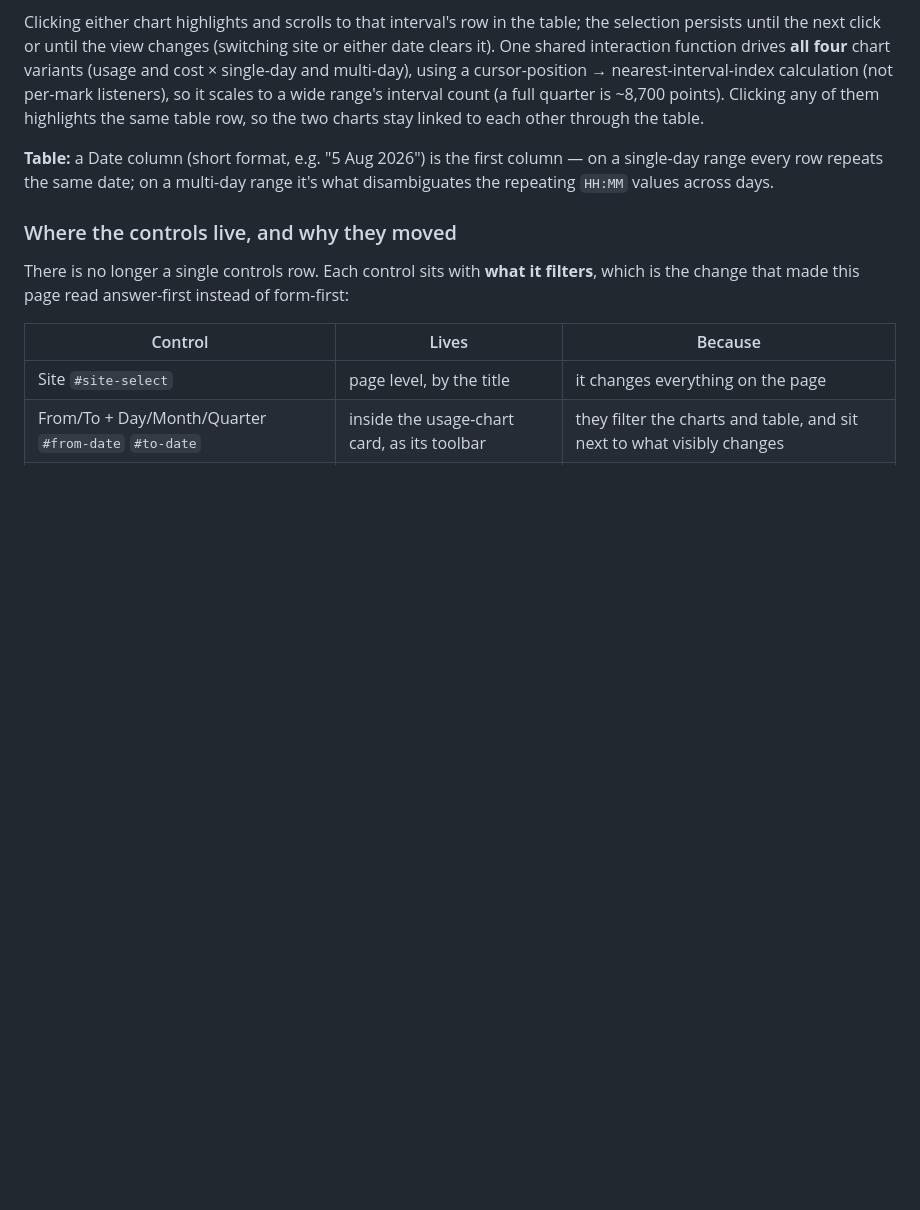
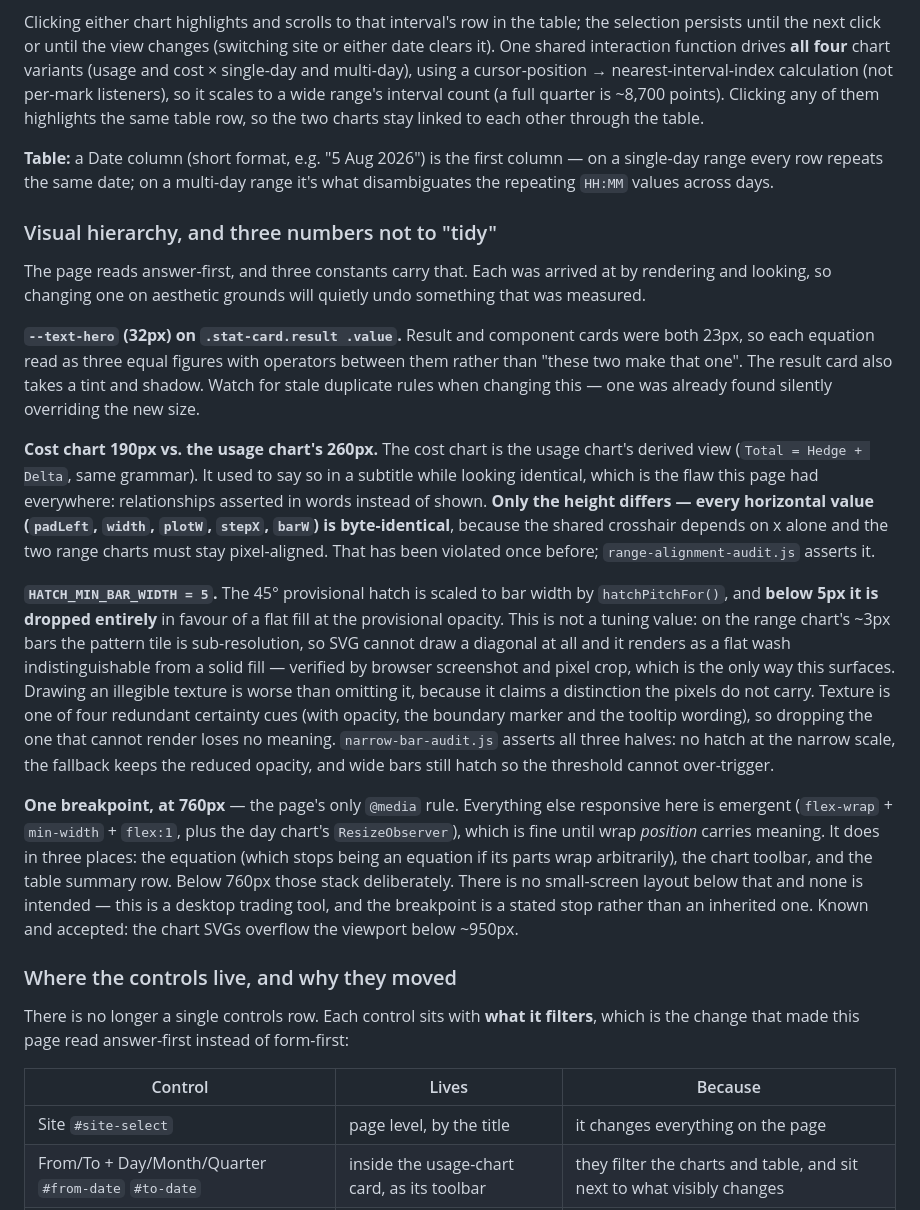
Before and after one commit to thinhtanhuynh/peakpower-trading-demo, a Markdown page: CLAUDE.md, the part around the change. GitHub-like rendering; blank space fills up the shorter version.

Commit message:
Record the three measured constants behind the visual pass
--text-hero, the cost chart's 190px, and HATCH_MIN_BAR_WIDTH all look like
arbitrary style values and are not: each came from rendering the page and
looking at it, and each will be quietly undone by anyone tidying numbers on
aesthetic grounds.

The hatch floor is the one most likely to be "fixed" back. It reads as a
magic number, but below it a diagonal pattern tile is sub-resolution and
renders as a flat wash — so the fallback to a plain fill is deliberate, and
drawing the hatch there would claim a distinction the pixels cannot carry.

Also records that only the cost chart's height differs from the usage
chart's, never its horizontal geometry, since the shared crosshair depends
on x alone; and that the 760px breakpoint is a stated stop for a desktop
tool rather than the start of a small-screen layout.

Co-Authored-By: Claude Opus 5 (1M context) <noreply@anthropic.com>

```diff
--- a/CLAUDE.md
+++ b/CLAUDE.md
@@ -857,6 +857,51 @@ column — on a single-day range every row repeats the same date; on a
 multi-day range it's what disambiguates the repeating `HH:MM` values
 across days.
 
+### Visual hierarchy, and three numbers not to "tidy"
+
+The page reads answer-first, and three constants carry that. Each was
+arrived at by rendering and looking, so changing one on aesthetic grounds
+will quietly undo something that was measured.
+
+**`--text-hero` (32px) on `.stat-card.result .value`.** Result and component
+cards were both 23px, so each equation read as three equal figures with
+operators between them rather than "these two make that one". The result
+card also takes a tint and shadow. Watch for stale duplicate rules when
+changing this — one was already found silently overriding the new size.
+
+**Cost chart 190px vs. the usage chart's 260px.** The cost chart is the usage
+chart's derived view (`Total = Hedge + Delta`, same grammar). It used to say
+so in a subtitle while looking identical, which is the flaw this page had
+everywhere: relationships asserted in words instead of shown. **Only the
+height differs — every horizontal value (`padLeft`, `width`, `plotW`,
+`stepX`, `barW`) is byte-identical**, because the shared crosshair depends
+on x alone and the two range charts must stay pixel-aligned. That has been
+violated once before; `range-alignment-audit.js` asserts it.
+
+**`HATCH_MIN_BAR_WIDTH = 5`.** The 45° provisional hatch is scaled to bar
+width by `hatchPitchFor()`, and **below 5px it is dropped entirely** in
+favour of a flat fill at the provisional opacity. This is not a tuning
+value: on the range chart's ~3px bars the pattern tile is sub-resolution, so
+SVG cannot draw a diagonal at all and it renders as a flat wash
+indistinguishable from a solid fill — verified by browser screenshot and
+pixel crop, which is the only way this surfaces. Drawing an illegible
+texture is worse than omitting it, because it claims a distinction the
+pixels do not carry. Texture is one of four redundant certainty cues
+(with opacity, the boundary marker and the tooltip wording), so dropping the
+one that cannot render loses no meaning. `narrow-bar-audit.js` asserts all
+three halves: no hatch at the narrow scale, the fallback keeps the reduced
+opacity, and wide bars still hatch so the threshold cannot over-trigger.
+
+**One breakpoint, at 760px** — the page's only `@media` rule. Everything
+else responsive here is emergent (`flex-wrap` + `min-width` + `flex:1`, plus
+the day chart's `ResizeObserver`), which is fine until wrap *position*
+carries meaning. It does in three places: the equation (which stops being an
+equation if its parts wrap arbitrarily), the chart toolbar, and the table
+summary row. Below 760px those stack deliberately. There is no small-screen
+layout below that and none is intended — this is a desktop trading tool, and
+the breakpoint is a stated stop rather than an inherited one. Known and
+accepted: the chart SVGs overflow the viewport below ~950px.
+
 ### Where the controls live, and why they moved
 
 There is no longer a single controls row. Each control sits with **what it
```
